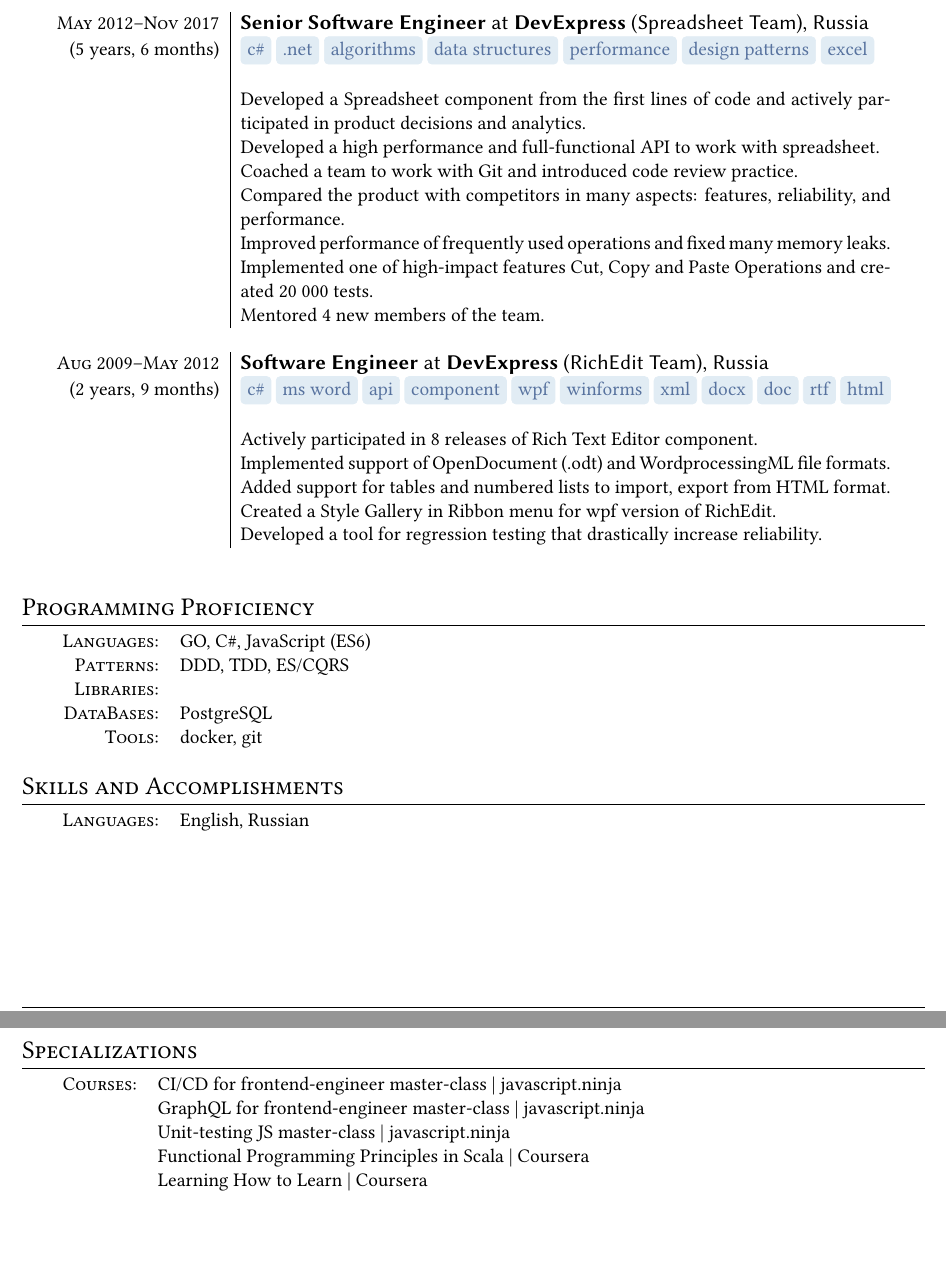
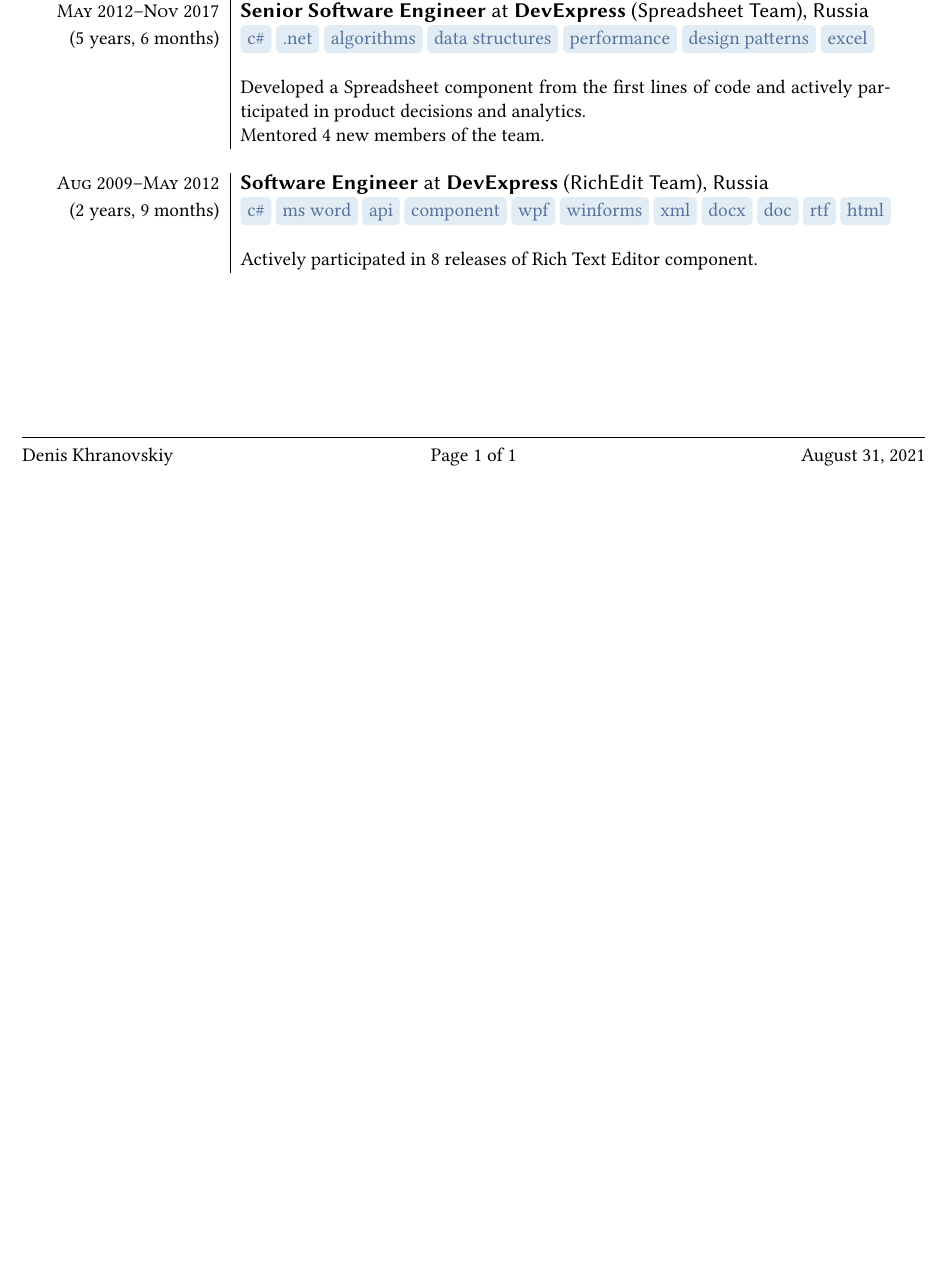
Before and after one commit to Khranovskiy/cv, a LaTeX CV (cv.tex): two parts of pages 2 and 3 of 3 before the commit and part of the page after it, the two joined at a grey line, cut so that both start at the same text, the shorter picture padded with empty space. Compiled offline with XeLaTeX.

Commit message:
try make single page resume

```diff
--- a/cv.tex
+++ b/cv.tex
@@ -13,7 +13,7 @@
 \usepackage{lastpage}
 \pagestyle{fancy}
 \fancyfoot[L]{Denis Khranovskiy}
-\fancyfoot[C]{Page \thepage\ of 2} %\pageref*{LastPage}
+\fancyfoot[C]{Page \thepage\ of 1} %\pageref*{LastPage}
 \fancyfoot[R]{\today}
 \renewcommand{\footrulewidth}{0.4pt}% default is 0pt
 \fancyhead{}
@@ -117,4 +110,14 @@
-    &Added OpenID connect authentication.\\\sep
+  % \textsc{Jan 2017--Apr 2017} & \job{Senior Software Engineer}{DevExpress} (Cloud file conversion service)\\(4 months)
+  %   &\sotag{ms azure} \sotag{asp.net mvc} \sotag{javascript} \sotag{ux prototype} \sotag{google-analytics} \sotag{html} \sotag{css}\\&\\
+  %   &An office document formats converter service, hosted in Azure Cloud Service VM.
+  %   It uses DevExpress office file api library, written in .Net 4.6.\\\sep
+
+  % \textsc{Apr 2016--Aug 2016} & \job{Node.js Developer}{DevExpress} (Analytics Team), Russia \\(4 months)
+  %   &\sotag{node.js} \sotag{mongodb} \sotag{docker} \sotag{aws} \sotag{react.js} \sotag{javascript} \sotag{kinesis firehose}\\&\\
+  %   &Part time project of building Analytics dashboard and Streaming data pipeline using Amazon Kinesis, reSolve lib for backend (Event Sourcing, CQRS, DDD).\\
+  %   &Implemented a customer retention chart using React.js/Redux.\\
+  %   % &Created a React.js/Node.js project structure template.\\
+  %   &Added OpenID connect authentication.\\\sep
 
     % \hline
     % \multicolumn{2}{r}{\footnotesize\itshape (cont. on the next page)}\\\sep
@@ -123,55 +126,55 @@
   \textsc{May 2012--Nov 2017} & \job{Senior Software Engineer}{DevExpress} (Spreadsheet Team), Russia \\(5 years, 6 months)
     &\sotag{c\#} \sotag{.net} \sotag{algorithms} \sotag{data structures} \sotag{performance} \sotag{design patterns} \sotag{excel}\\&\\
     &Developed a Spreadsheet component from the first lines of code and actively participated in product decisions and analytics.\\
-    &Developed a high performance and full-functional API to work with spreadsheet.\\
-    &Coached a team to work with Git and introduced code review practice.\\
-    &Compared the product with competitors in many aspects: features, reliability, and performance.\\
-    &Improved performance of frequently used operations and fixed many memory leaks.\\
-    &Implemented one of high-impact features Cut, Copy and Paste Operations and created 20 000 tests.\\
+    % &Developed a high performance and full-functional API to work with spreadsheet.\\
+    % &Coached a team to work with Git and introduced code review practice.\\
+    % &Compared the product with competitors in many aspects: features, reliability, and performance.\\
+    % &Improved performance of frequently used operations and fixed many memory leaks.\\
+    % &Implemented one of high-impact features Cut, Copy and Paste Operations and created 20 000 tests.\\
     &Mentored 4 new members of the team.\\\sep
 
   \textsc{Aug 2009--May 2012} & \job{Software Engineer}{DevExpress} (RichEdit Team), Russia \\(2 years, 9 months)
     &\sotag{c\#} \sotag{ms word} \sotag{api} \sotag{component} \sotag{wpf} \sotag{winforms} \sotag{xml} \sotag{docx} \sotag{doc} \sotag{rtf} \sotag{html} \\&\\
-    &Actively participated in 8 releases of Rich Text Editor component.\\
-    &Implemented support of OpenDocument (.odt) and WordprocessingML file formats.\\
-    &Added support for tables and numbered lists to import, export from HTML format.\\
-    &Created a Style Gallery in Ribbon menu for wpf version of RichEdit.\\
-    &Developed a tool for regression testing that drastically increase reliability.\\\sep
+    &Actively participated in 8 releases of Rich Text Editor component.\\\sep
+    % &Implemented support of OpenDocument (.odt) and WordprocessingML file formats.\\
+    % &Added support for tables and numbered lists to import, export from HTML format.\\
+    % &Created a Style Gallery in Ribbon menu for wpf version of RichEdit.\\
+    % &Developed a tool for regression testing that drastically increase reliability.\\\sep
 \end{longtable}
 
-\section{Programming Proficiency}
-\begin{tabular}{rl}
-  \textsc{Languages:}& GO, C\#, JavaScript (ES6)\\
-  \textsc{Patterns:}& DDD, TDD, ES/CQRS\\
-  \textsc{Libraries:}& \\
-  % \textsc{Web Prog:}& HTML, CSS, React.js, Webpack, accessibility and web performance\\
-  \textsc{DataBases:}& PostgreSQL\\ %MS SQL Server\\
-  % \textsc{Security:}& AuthN/AuthZ/OpenID connect\\
-  % \textsc{CI/CD:} Teamcity, Jenkins, Gitlab
-  % \textsc{Tools:}& Git, Visual Studio, npm, dotTrace, dotMemory, Docker, TeamCity\\
-  \textsc{Tools:}& docker, git\\
-  % \testsc{Operating Systems:}&OS X, Linux, Windows\\
-  % \testsc{:}&\\
-  % \textsc{Misc:}& Category Theory, abstract algebra (learning)
-  % \textsc{Misc:}& Agile (Scrum, Kanban),
-  % Distributed computing / cloud computing
-  % Asynchronous network programming
-  % Multi-threaded programming
-\end{tabular}
+% \section{Programming Proficiency}
+% \begin{tabular}{rl}
+%   \textsc{Languages:}& GO, C\#, JavaScript (ES6)\\
+%   \textsc{Patterns:}& DDD, TDD, ES/CQRS\\
+%   \textsc{Libraries:}& \\
+%   % \textsc{Web Prog:}& HTML, CSS, React.js, Webpack, accessibility and web performance\\
+%   \textsc{DataBases:}& PostgreSQL, MongoDB, Clickhouse\\ %MS SQL Server\\
+%   % \textsc{Security:}& AuthN/AuthZ/OpenID connect\\
+%   \textsc{CI/CD:}& Gitlab, Teamcity, Jenkins\\
+%   % \textsc{Tools:}& Git, Visual Studio, npm, dotTrace, dotMemory, Docker, TeamCity\\
+%   \textsc{Tools:}& Docker, Git\\
+%   \textsc{Operating Systems:}& MacOS, Linux\\
+%   % \textsc{:}&\\
+%   % \textsc{Misc:}& Category Theory, abstract algebra (learning)
+%   % \textsc{Misc:}& Agile (Scrum, Kanban),
+%   % Distributed computing / cloud computing
+%   % Asynchronous network programming
+%   % Multi-threaded programming
+% \end{tabular}
 
-\section{Skills and Accomplishments}
-\begin{tabular}{rl}
-  \textsc{Languages:}& English, Russian\\
-\end{tabular}
+% \section{Skills and Accomplishments}
+% \begin{tabular}{rl}
+%   \textsc{Languages:}& English, Russian\\
+% \end{tabular}
 
-\section{Specializations}
-\begin{tabular}{rl}
-  \textsc{Courses:}
-  &CI/CD for frontend-engineer master-class | javascript.ninja \\
-  &GraphQL for frontend-engineer master-class | javascript.ninja \\
-  &Unit-testing JS master-class | javascript.ninja \\
-  &Functional Programming Principles in Scala | Coursera\\
-  &Learning How to Learn | Coursera\\
-\end{tabular}
+% \section{Specializations}
+% \begin{tabular}{rl}
+%   \textsc{Courses:}
+%   &CI/CD for frontend-engineer master-class | javascript.ninja \\
+%   &GraphQL for frontend-engineer master-class | javascript.ninja \\
+%   &Unit-testing JS master-class | javascript.ninja \\
+%   &Functional Programming Principles in Scala | Coursera\\
+%   &Learning How to Learn | Coursera\\
+% \end{tabular}
 
 \end{document}
```
Also changed, not shown: cv.tex (45 more changed lines).
